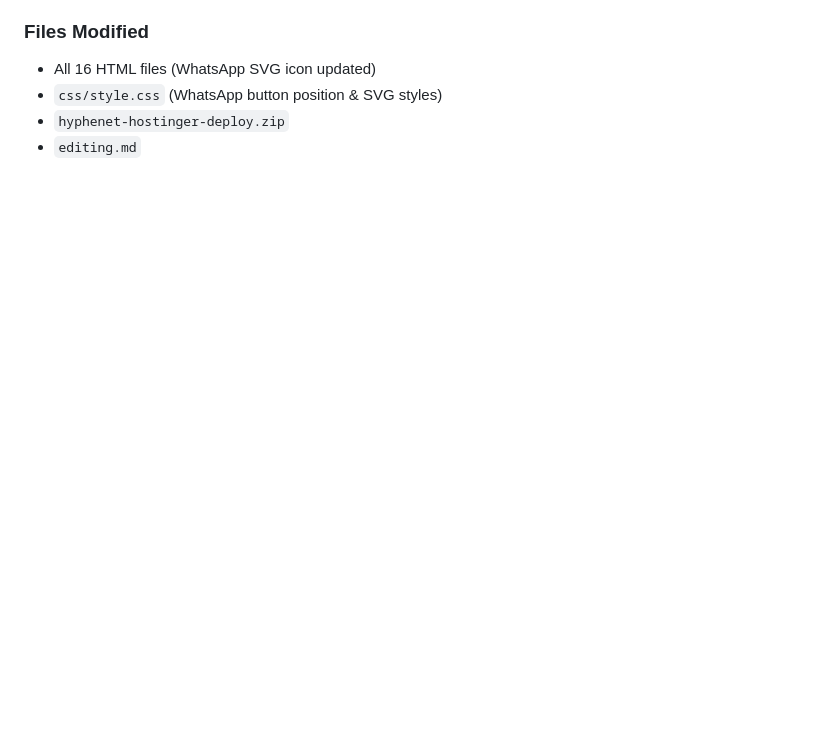
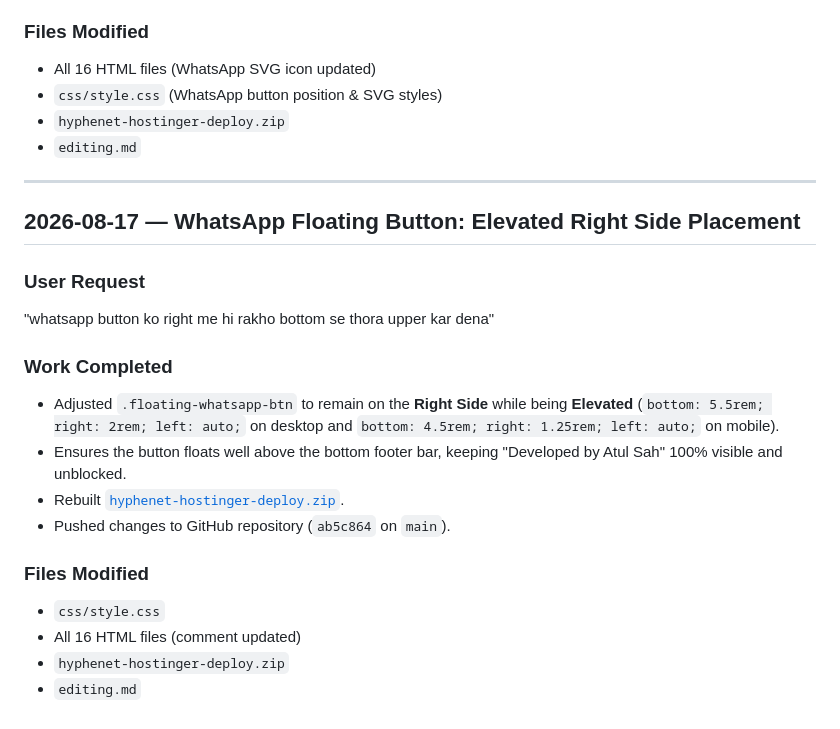
Before and after one commit to RealAtulSah/Hyphenet, a Markdown page: editing.md, the part around the change. Rendered like a GitHub page; blank space fills up the shorter version.

Commit message:
docs: sync editing.md for elevated WhatsApp position

```diff
--- a/editing.md
+++ b/editing.md
@@ -383,3 +383,22 @@ Provided Web3Forms Access Key: `7acce36c-cb21-437e-a09a-9df2571e970f`
 - `css/style.css` (WhatsApp button position & SVG styles)
 - `hyphenet-hostinger-deploy.zip`
 - `editing.md`
+
+---
+
+## 2026-08-17 — WhatsApp Floating Button: Elevated Right Side Placement
+
+### User Request
+"whatsapp button ko right me hi rakho bottom se thora upper kar dena"
+
+### Work Completed
+- Adjusted `.floating-whatsapp-btn` to remain on the **Right Side** while being **Elevated** (`bottom: 5.5rem; right: 2rem; left: auto;` on desktop and `bottom: 4.5rem; right: 1.25rem; left: auto;` on mobile).
+- Ensures the button floats well above the bottom footer bar, keeping "Developed by Atul Sah" 100% visible and unblocked.
+- Rebuilt [`hyphenet-hostinger-deploy.zip`](file:///e:/professional%20code/Rental-main/hyphenet-hostinger-deploy.zip).
+- Pushed changes to GitHub repository (`ab5c864` on `main`).
+
+### Files Modified
+- `css/style.css`
+- All 16 HTML files (comment updated)
+- `hyphenet-hostinger-deploy.zip`
+- `editing.md`
```
